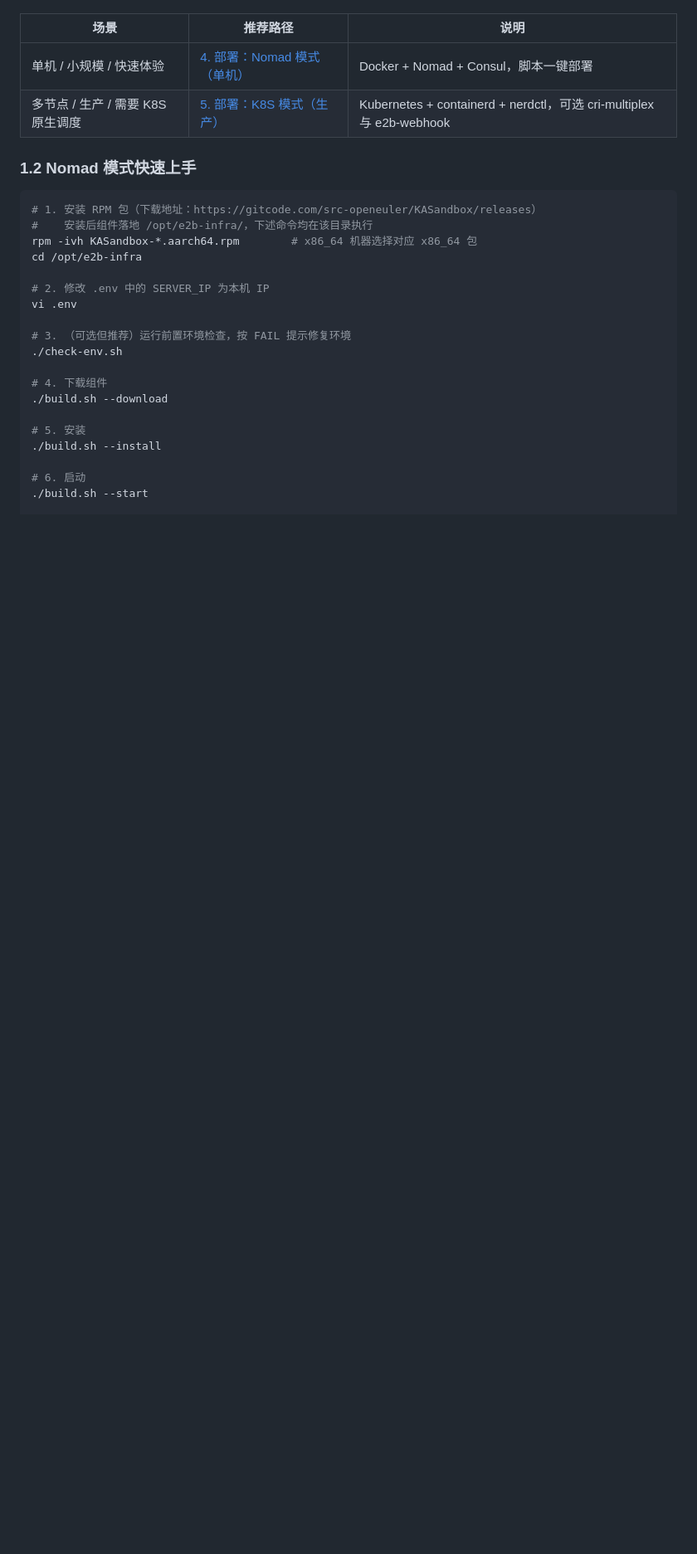
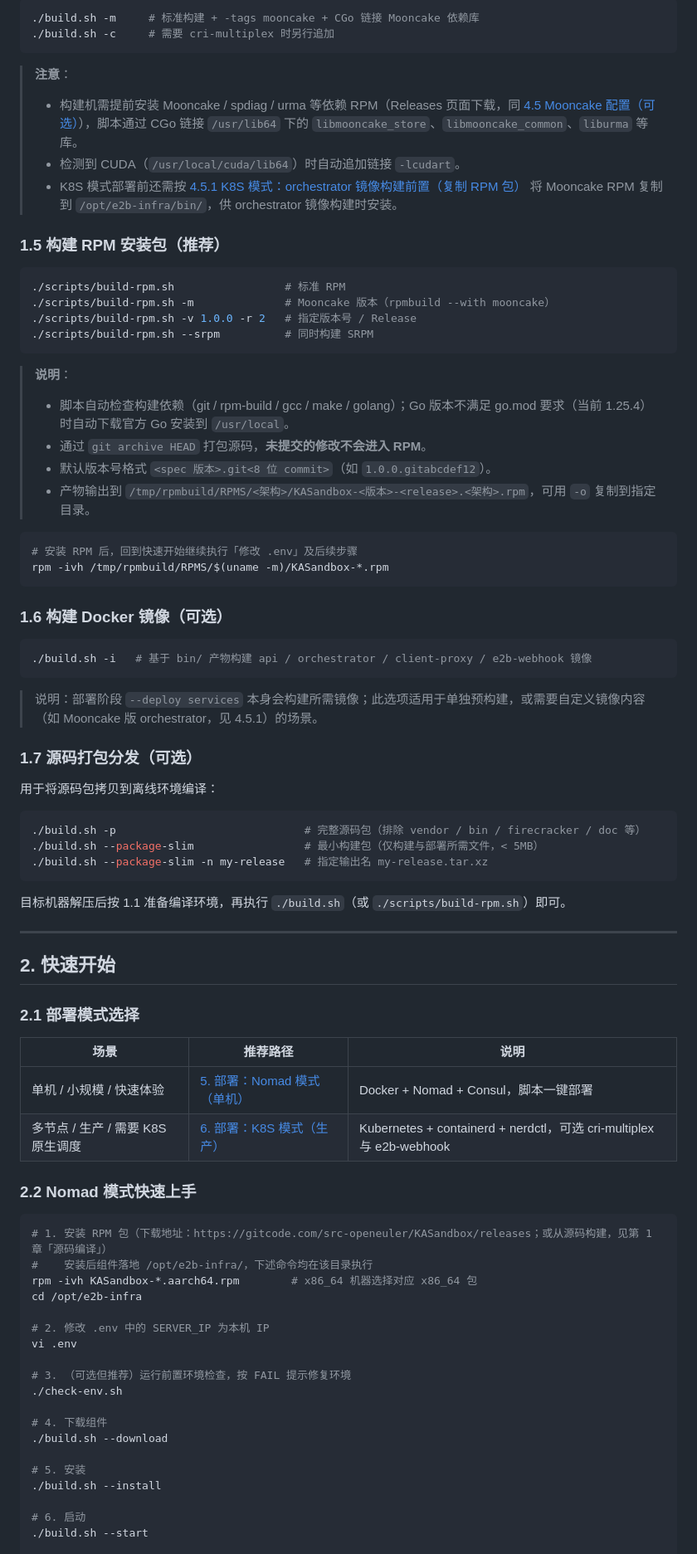
Before and after one commit to openeuler-mirror/KASandbox, a Markdown page: docs/zh/e2b_user_guide.md, the part around one of its changes. Shown at 83% size. Rendered like a GitHub page; blank space fills up the shorter version.

````diff
--- a/docs/zh/e2b_user_guide.md
+++ b/docs/zh/e2b_user_guide.md
@@ -76,13 +145,68 @@
+```bash
+./build.sh -m     # 标准构建 + -tags mooncake + CGo 链接 Mooncake 依赖库
+./build.sh -c     # 需要 cri-multiplex 时另行追加
+```
+
+> **注意**：
+> - 构建机需提前安装 Mooncake / spdiag / urma 等依赖 RPM（Releases 页面下载，同 [4.5 Mooncake 配置（可选）](#45-mooncake-配置可选)），脚本通过 CGo 链接 `/usr/lib64` 下的 `libmooncake_store`、`libmooncake_common`、`liburma` 等库。
+> - 检测到 CUDA（`/usr/local/cuda/lib64`）时自动追加链接 `-lcudart`。
+> - K8S 模式部署前还需按 [4.5.1 K8S 模式：orchestrator 镜像构建前置（复制 RPM 包）](#451-k8s-模式orchestrator-镜像构建前置复制-rpm-包) 将 Mooncake RPM 复制到 `/opt/e2b-infra/bin/`，供 orchestrator 镜像构建时安装。
+
+### 1.5 构建 RPM 安装包（推荐）
+
+```bash
+./scripts/build-rpm.sh                 # 标准 RPM
+./scripts/build-rpm.sh -m              # Mooncake 版本（rpmbuild --with mooncake）
+./scripts/build-rpm.sh -v 1.0.0 -r 2   # 指定版本号 / Release
+./scripts/build-rpm.sh --srpm          # 同时构建 SRPM
+```
+
+> **说明**：
+> - 脚本自动检查构建依赖（git / rpm-build / gcc / make / golang）；Go 版本不满足 go.mod 要求（当前 1.25.4）时自动下载官方 Go 安装到 `/usr/local`。
+> - 通过 `git archive HEAD` 打包源码，**未提交的修改不会进入 RPM**。
+> - 默认版本号格式 `<spec 版本>.git<8 位 commit>`（如 `1.0.0.gitabcdef12`）。
+> - 产物输出到 `/tmp/rpmbuild/RPMS/<架构>/KASandbox-<版本>-<release>.<架构>.rpm`，可用 `-o` 复制到指定目录。
+
+```bash
+# 安装 RPM 后，回到快速开始继续执行「修改 .env」及后续步骤
+rpm -ivh /tmp/rpmbuild/RPMS/$(uname -m)/KASandbox-*.rpm
+```
+
+### 1.6 构建 Docker 镜像（可选）
+
+```bash
+./build.sh -i   # 基于 bin/ 产物构建 api / orchestrator / client-proxy / e2b-webhook 镜像
+```
+
+> 说明：部署阶段 `--deploy services` 本身会构建所需镜像；此选项适用于单独预构建，或需要自定义镜像内容（如 Mooncake 版 orchestrator，见 4.5.1）的场景。
+
+### 1.7 源码打包分发（可选）
+
+用于将源码包拷贝到离线环境编译：
+
+```bash
+./build.sh -p                             # 完整源码包（排除 vendor / bin / firecracker / doc 等）
+./build.sh --package-slim                 # 最小构建包（仅构建与部署所需文件，< 5MB）
+./build.sh --package-slim -n my-release   # 指定输出名 my-release.tar.xz
+```
+
+目标机器解压后按 1.1 准备编译环境，再执行 `./build.sh`（或 `./scripts/build-rpm.sh`）即可。
+
+---
+
+## 2. 快速开始
+
+### 2.1 部署模式选择
 
 | 场景 | 推荐路径 | 说明 |
 |------|----------|------|
-| 单机 / 小规模 / 快速体验 | [4. 部署：Nomad 模式（单机）](#4-部署nomad-模式单机) | Docker + Nomad + Consul，脚本一键部署 |
-| 多节点 / 生产 / 需要 K8S 原生调度 | [5. 部署：K8S 模式（生产）](#5-部署k8s-模式生产) | Kubernetes + containerd + nerdctl，可选 cri-multiplex 与 e2b-webhook |
-
-### 1.2 Nomad 模式快速上手
-
-```bash
-# 1. 安装 RPM 包（下载地址：https://gitcode.com/src-openeuler/KASandbox/releases）
+| 单机 / 小规模 / 快速体验 | [5. 部署：Nomad 模式（单机）](#5-部署nomad-模式单机) | Docker + Nomad + Consul，脚本一键部署 |
+| 多节点 / 生产 / 需要 K8S 原生调度 | [6. 部署：K8S 模式（生产）](#6-部署k8s-模式生产) | Kubernetes + containerd + nerdctl，可选 cri-multiplex 与 e2b-webhook |
+
+### 2.2 Nomad 模式快速上手
+
+```bash
+# 1. 安装 RPM 包（下载地址：https://gitcode.com/src-openeuler/KASandbox/releases；或从源码构建，见第 1 章「源码编译」）
 #    安装后组件落地 /opt/e2b-infra/，下述命令均在该目录执行
 rpm -ivh KASandbox-*.aarch64.rpm        # x86_64 机器选择对应 x86_64 包
 cd /opt/e2b-infra
````
Also changed, not shown: other parts of docs/zh/e2b_user_guide.md (+256 -187 lines).
